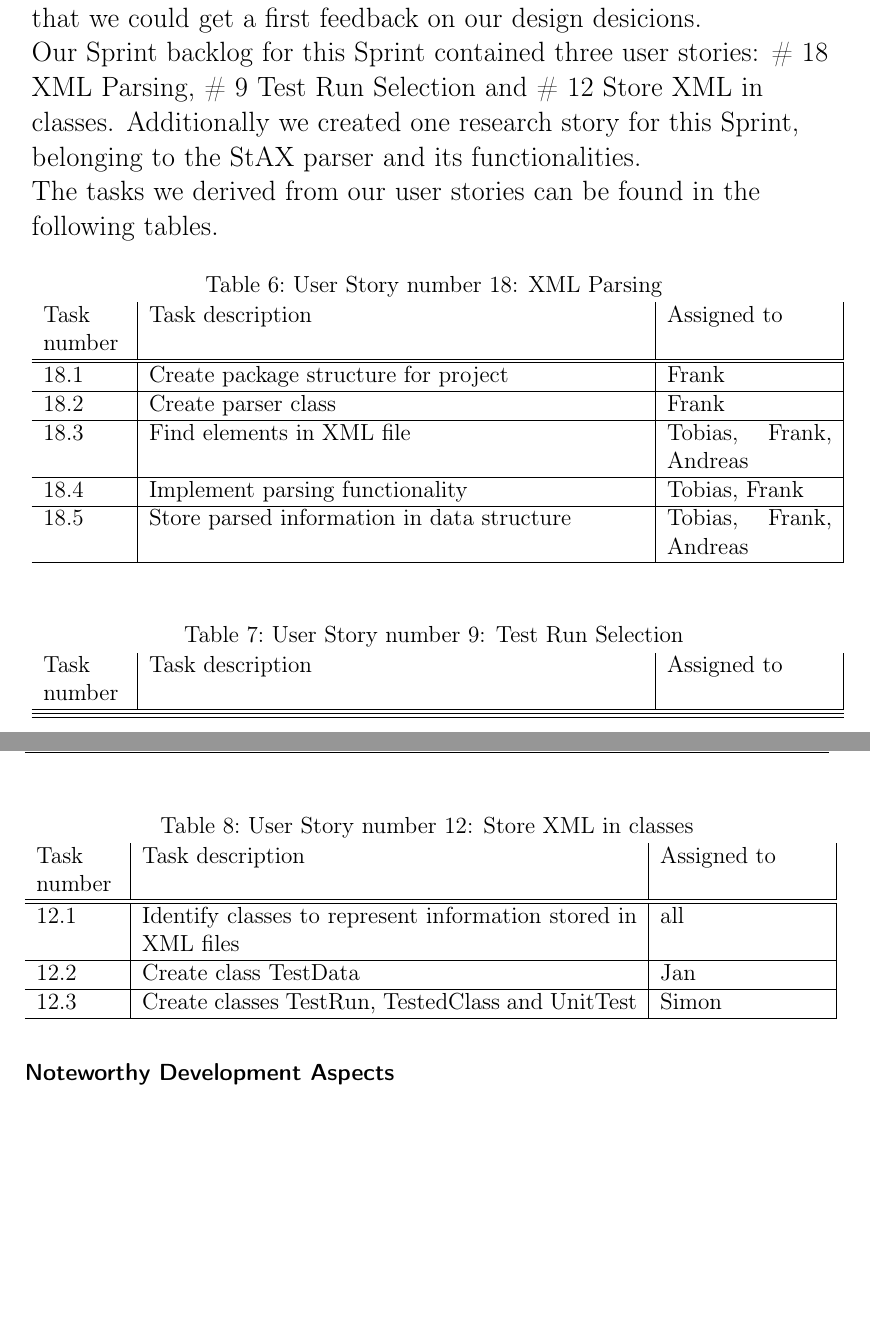
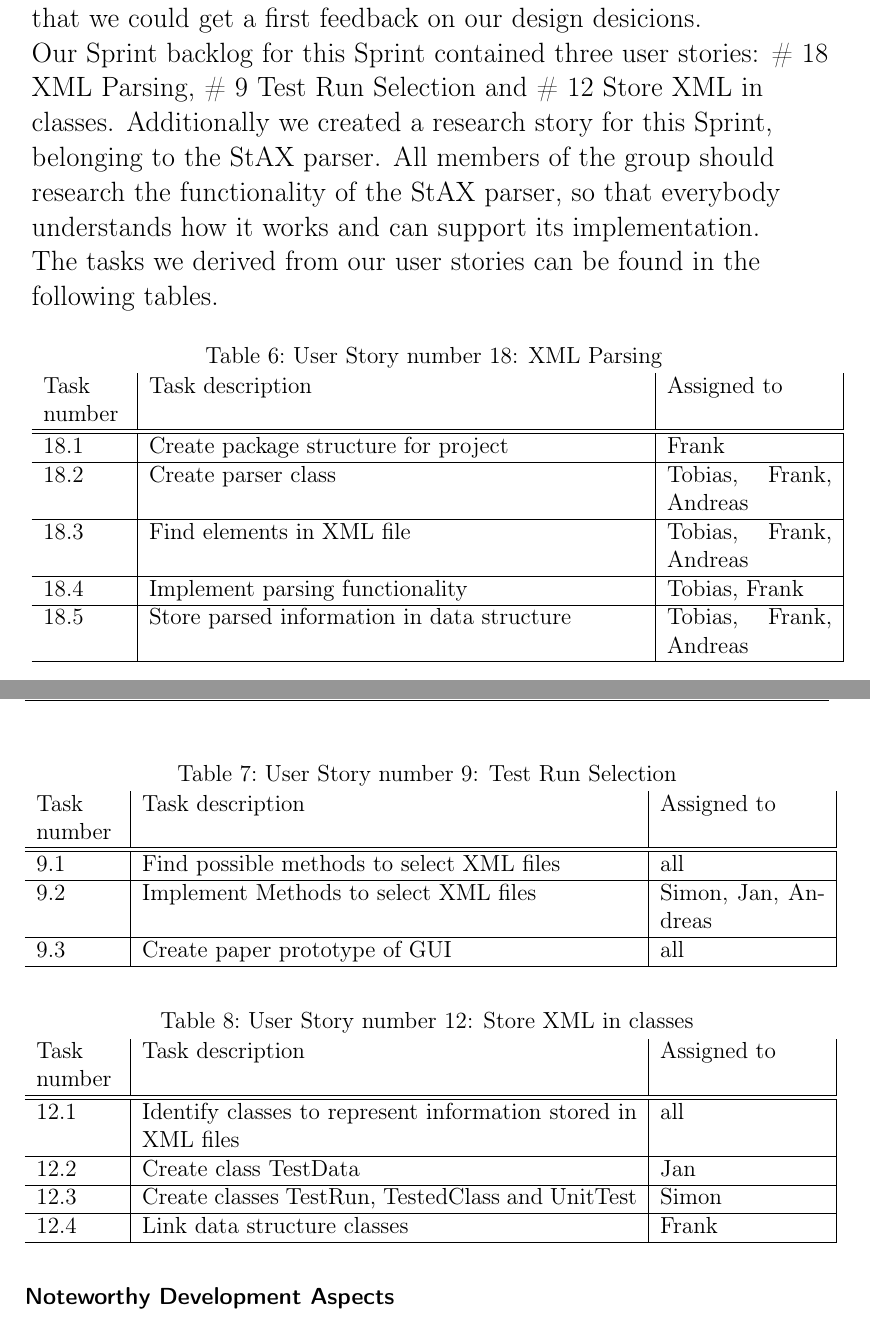
Before and after one commit to Arosares/swt, a LaTeX document (ProjectReportTemplate/main.tex, which reads ProjectReportTemplate/sprint1.tex): two parts of pages 18 and 19 of 30, joined at a grey line, cut so that both start at the same text, the shorter picture padded with empty space. Compiled offline with pdfLaTeX; an older LaTeX class or package is replaced by its successor.

Commit message:
Further writing on Sprint 1

```diff
--- a/ProjectReportTemplate/sprint1.tex
+++ b/ProjectReportTemplate/sprint1.tex
@@ -9,7 +9,7 @@
 
 Our goal for Sprint 1 was to implement the StAX parser to offer the basic functionality of parsing the given test run XML files into our internal data structure to the client. \\
 We also wanted to design a first paper prototype of our system, so that we could get a first feedback on our design desicions. \\
-Our Sprint backlog for this Sprint contained three user stories: \# 18 XML Parsing, \# 9 Test Run Selection and \# 12 Store XML in classes. Additionally we created one research story for this Sprint, belonging to the StAX parser and its functionalities. \\
+Our Sprint backlog for this Sprint contained three user stories: \# 18 XML Parsing, \# 9 Test Run Selection and \# 12 Store XML in classes. Additionally we created a research story for this Sprint, belonging to the StAX parser. All members of the group should research the functionality of the StAX parser, so that everybody understands how it works and can support its implementation. \\
 The tasks we derived from our user stories can be found in the following tables. \\
 
 \begin{table}[h]
@@ -22,7 +22,7 @@ The tasks we derived from our user stories can be found in the following tables.
   	\hline
   	18.1 & Create package structure for project & Frank \\
   	\hline
-  	18.2 & Create parser class & Frank \\
+  	18.2 & Create parser class & Tobias, Frank, Andreas \\
   	\hline
   	18.3 & Find elements in XML file & Tobias, Frank, Andreas \\
   	\hline
@@ -41,9 +43,16 @@ The tasks we derived from our user stories can be found in the following tables.
   	Task number & Task description & Assigned to \\
   	\hline
   	\hline
+  	9.1 & Find possible methods to select XML files & all \\
+  	\hline
+  	9.2 & Implement Methods to select XML files & Simon, Jan, Andreas \\
+  	\hline
+  	9.3 & Create paper prototype of GUI & all \\
   	\hline
   \end{tabular}
 \end{table}
+
+\ \\
 
 \begin{table}[h]
   \caption{User Story number 12: Store XML in classes}
@@ -59,6 +68,8 @@ The tasks we derived from our user stories can be found in the following tables.
   	\hline
   	12.3 & Create classes TestRun, TestedClass and UnitTest & Simon \\
   	\hline
+  	12.4 & Link data structure classes & Frank \\
+  	\hline
   \end{tabular}
 \end{table}
 
```
Also changed, not shown: ProjectReportTemplate/main.pdf, ProjectReportTemplate/sprint1.tex (2 more changed lines).
